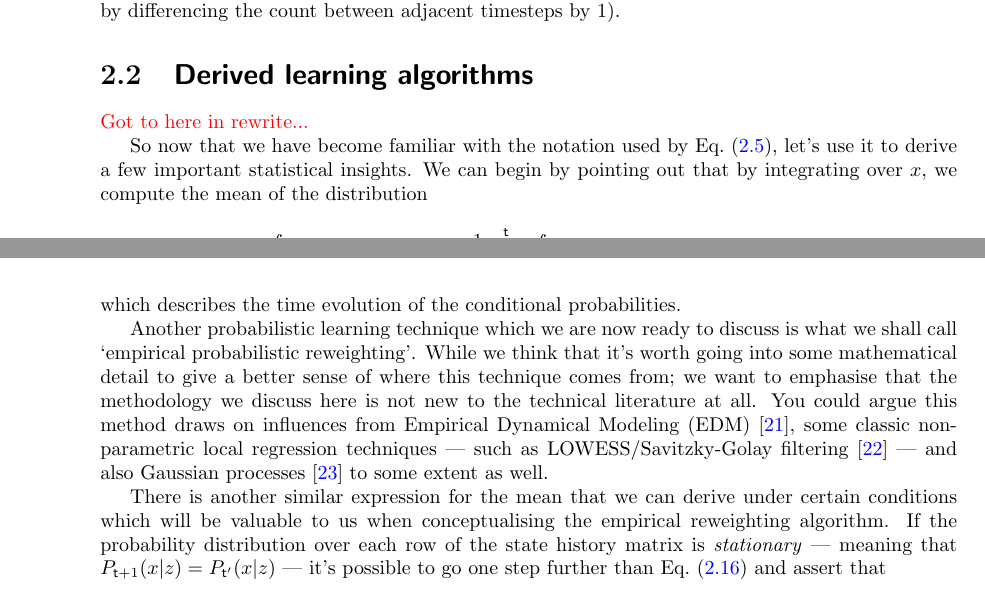
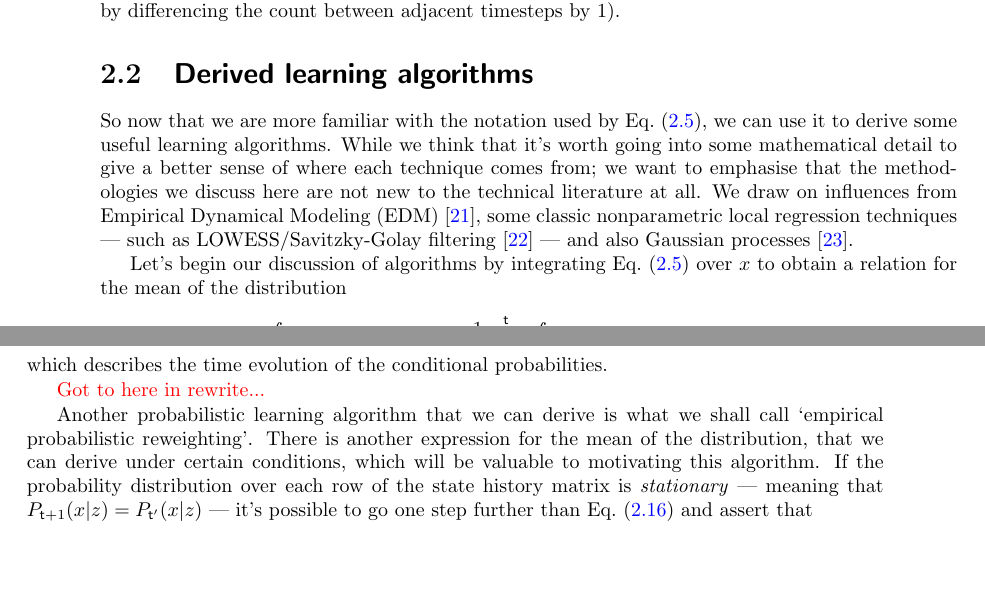
Before and after one commit to umbralcalc/worlds-of-observation, a LaTeX thesis (book.tex, which reads probabilistic_learning_algorithms/chapter.tex): two parts of pages 26 and 28 of 74 before the commit and two parts of pages 26 and 29 of 74 after it, joined at a grey line, cut so that both start at the same text, the shorter picture padded with empty space. Compiled offline with pdfLaTeX.

Commit message:
Modifying text around probabilistic algorithms

```diff
--- a/probabilistic_learning_algorithms/chapter.tex
+++ b/probabilistic_learning_algorithms/chapter.tex
@@ -116,9 +116,9 @@ where we note the complexity in this expression arises because it has to include
 
 \section{\sffamily Derived learning algorithms}
 
-\textcolor{red}{Got to here in rewrite...}
+So now that we are more familiar with the notation used by Eq.~(\ref{eq:master-x-cont-latest-row}), we can use it to derive some useful learning algorithms. While we think that it's worth going into some mathematical detail to give a better sense of where each technique comes from; we want to emphasise that the methodologies we discuss here are not new to the technical literature at all. We draw on influences from Empirical Dynamical Modeling (EDM)~\cite{sugihara1990nonlinear}, some classic nonparametric local regression techniques --- such as LOWESS/Savitzky-Golay filtering~\cite{savitzky1964smoothing} --- and also Gaussian processes~\cite{murphy2012machine}.
 
-So now that we have become familiar with the notation used by Eq.~(\ref{eq:master-x-cont-latest-row}), let's use it to derive a few important statistical insights. We can begin by pointing out that by integrating over $x$, we compute the mean of the distribution
+Let's begin our discussion of algorithms by integrating Eq.~(\ref{eq:master-x-cont-latest-row}) over $x$ to obtain a relation for the mean of the distribution
 %%
 \begin{align}
 M_{{\sf t}+1}(z) &= \int_{\omega_{{\sf t}+1}}{\rm d}^nx \,x\, P_{{\sf t}+1}(x\vert z) = \frac{1}{{\sf t}}\sum_{{\sf t}''=0}^{{\sf t}} \int_{\Omega_{{\sf t}''}}{\rm d}X'' P_{{\sf t}''}(X''\vert z) M_{({\sf t}+1){\sf t}''}(X'',z) \label{eq:mean-field-master}\,,
@@ -154,5 +162,3 @@ P_{{\sf t}+1}(x\vert z) &= \frac{1}{{\sf t}}\sum_{{\sf t}'=0}^{{\sf t}}\int_{\om
 
 \begin{figure}[h]
 \centering
-\includegraphics[width=8cm]{images/chapter-2-second-temporal-correlation.drawio.png}
-\caption{A graph representation of the correlations in Eq.~(\ref{eq:second-order-correl}).}
@@ -186,9 +190,6 @@ which describes the time evolution of the conditional probabilities.
-\label{fig:third-temporal-correlation}
-\end{figure}
+\textcolor{red}{Got to here in rewrite...}
 
-Another probabilistic learning technique which we are now ready to discuss is what we shall call `empirical probabilistic reweighting'. While we think that it's worth going into some mathematical detail to give a better sense of where this technique comes from; we want to emphasise that the methodology we discuss here is not new to the technical literature at all. You could argue this method draws on influences from Empirical Dynamical Modeling (EDM)~\cite{sugihara1990nonlinear}, some classic nonparametric local regression techniques --- such as LOWESS/Savitzky-Golay filtering~\cite{savitzky1964smoothing} --- and also Gaussian processes~\cite{murphy2012machine} to some extent as well.
-
-There is another similar expression for the mean that we can derive under certain conditions which will be valuable to us when conceptualising the empirical reweighting algorithm. If the probability distribution over each row of the state history matrix is \emph{stationary} --- meaning that $P_{{\sf t}+1}(x\vert z)=P_{{\sf t}'}(x\vert z)$ --- it's possible to go one step further than Eq.~(\ref{eq:mean-field-master}) and assert that
+Another probabilistic learning algorithm that we can derive is what we shall call `empirical probabilistic reweighting'. There is another expression for the mean of the distribution, that we can derive under certain conditions, which will be valuable to motivating this algorithm. If the probability distribution over each row of the state history matrix is \emph{stationary} --- meaning that $P_{{\sf t}+1}(x\vert z)=P_{{\sf t}'}(x\vert z)$ --- it's possible to go one step further than Eq.~(\ref{eq:mean-field-master}) and assert that
 %%
 \begin{align}
 M_{{\sf t}+1}(z) &= \int_{\omega_{{\sf t}+1}}{\rm d}^nx \,x\,P_{{\sf t}+1}(x\vert z) = \frac{1}{{\sf t}}\sum_{{\sf t}'=0}^{{\sf t}}\int_{\omega_{{\sf t}'}}{\rm d}^nx' \,x'\, P_{{\sf t}'}(x'\vert z) \int_{\omega_{{\sf t}+1}}{\rm d}^nx\, P_{({\sf t}+1){\sf t}'}(x\vert x',z) \label{eq:stationary-mean-estimator}\,.
```
Also changed, not shown: book.pdf, probabilistic_learning_algorithms/chapter.tex (18 more changed lines).
